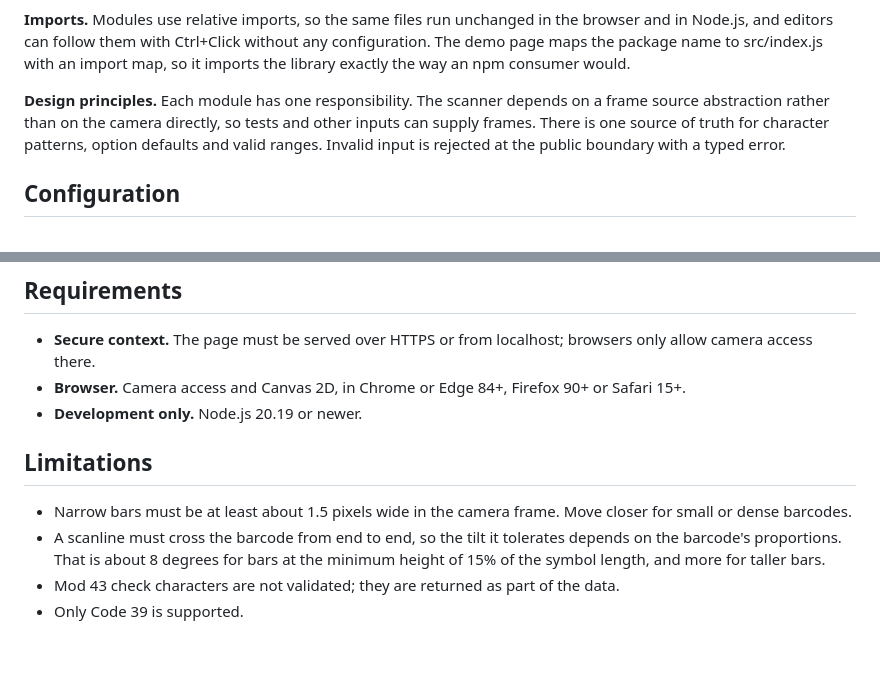
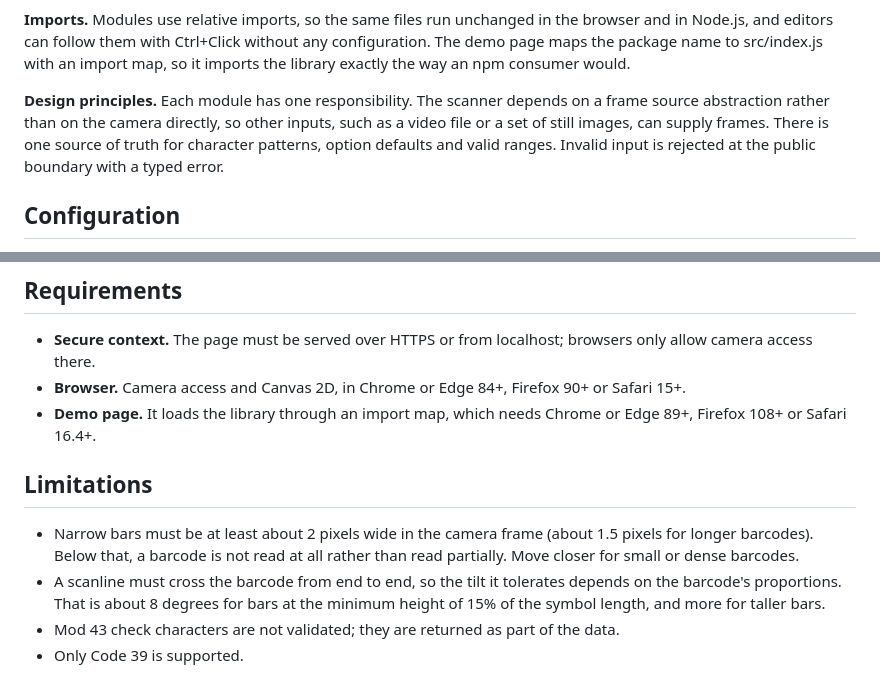
Before and after one commit to yagnikpipaliya/code39scanner, a Markdown page: README.md, 2 parts joined by grey strips. Drawn GitHub-style; blank space fills up the shorter version.

Commit message:
docs: bring the README in line with the plain-JavaScript setup
- Requirements: drop the Node.js development requirement (there are no tools to run) and
  state the browser versions the demo page needs for its import map.
- Limitations: the minimum bar width is about 2 px for short barcodes (about 1.5 px for
  longer ones), and a barcode below it is not read at all rather than read partially.
- Design principles: no longer refers to tests, which are not in the repository.
- Rewrap two paragraphs to the 100-column width used elsewhere.

Co-Authored-By: Claude Opus 5 <noreply@anthropic.com>

```diff
--- a/README.md
+++ b/README.md
@@ -182,9 +182,10 @@ maps the package name to src/index.js with an import map, so it imports the libr
 way an npm consumer would.
 
 **Design principles.** Each module has one responsibility. The scanner depends on a frame
-source abstraction rather than on the camera directly, so tests and other inputs can supply
-frames. There is one source of truth for character patterns, option defaults and valid ranges.
-Invalid input is rejected at the public boundary with a typed error.
+source abstraction rather than on the camera directly, so other inputs, such as a video file or a
+set of still images, can supply frames. There is one source of truth for character patterns,
+option defaults and valid ranges. Invalid input is rejected at the public boundary with a typed
+error.
 
 ## Configuration
 
@@ -230,12 +231,14 @@ requirement is a video element for the preview, or a custom frame source instead
 - **Secure context.** The page must be served over HTTPS or from localhost; browsers only allow
   camera access there.
 - **Browser.** Camera access and Canvas 2D, in Chrome or Edge 84+, Firefox 90+ or Safari 15+.
-- **Development only.** Node.js 20.19 or newer.
+- **Demo page.** It loads the library through an import map, which needs Chrome or Edge 89+,
+  Firefox 108+ or Safari 16.4+.
 
 ## Limitations
 
-- Narrow bars must be at least about 1.5 pixels wide in the camera frame. Move closer for small
-  or dense barcodes.
+- Narrow bars must be at least about 2 pixels wide in the camera frame (about 1.5 pixels for
+  longer barcodes). Below that, a barcode is not read at all rather than read partially. Move
+  closer for small or dense barcodes.
 - A scanline must cross the barcode from end to end, so the tilt it tolerates depends on the
   barcode's proportions. That is about 8 degrees for bars at the minimum height of 15% of the
   symbol length, and more for taller bars.
```
Also changed, not shown: other parts of README.md (+7 -8 lines).
